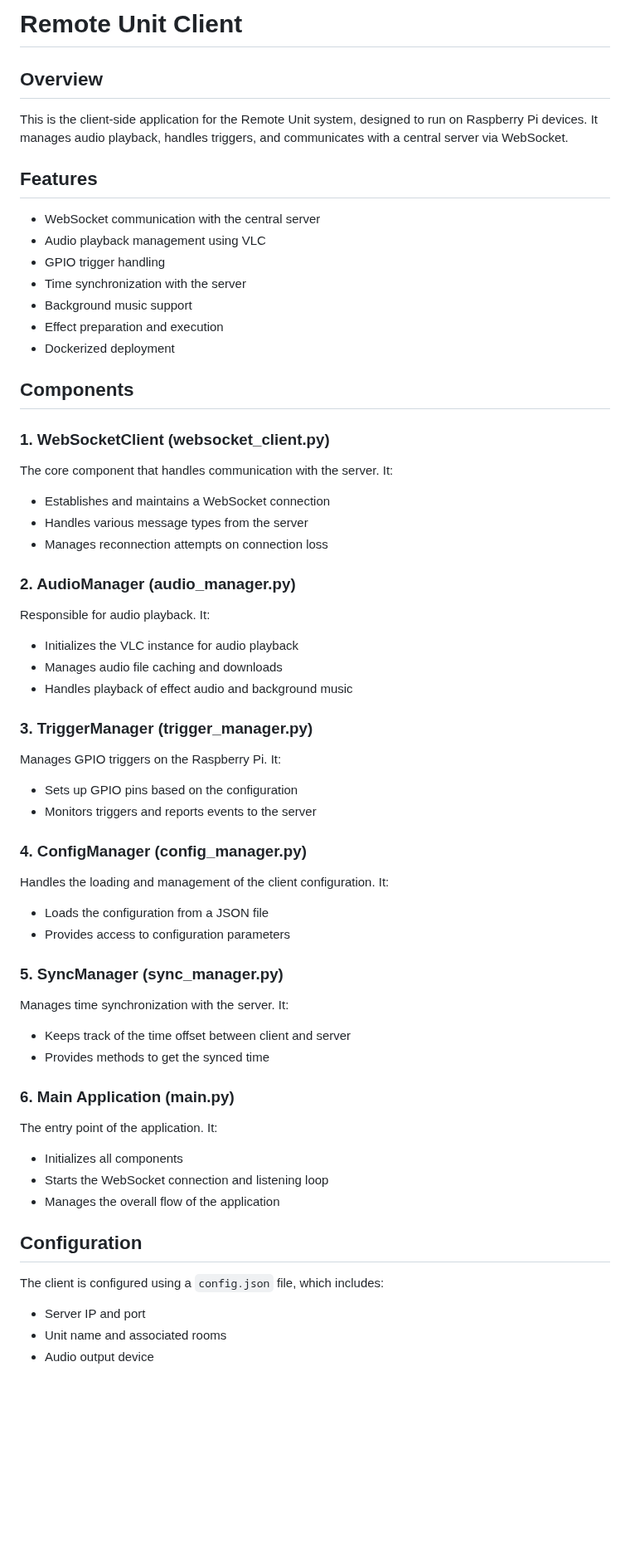
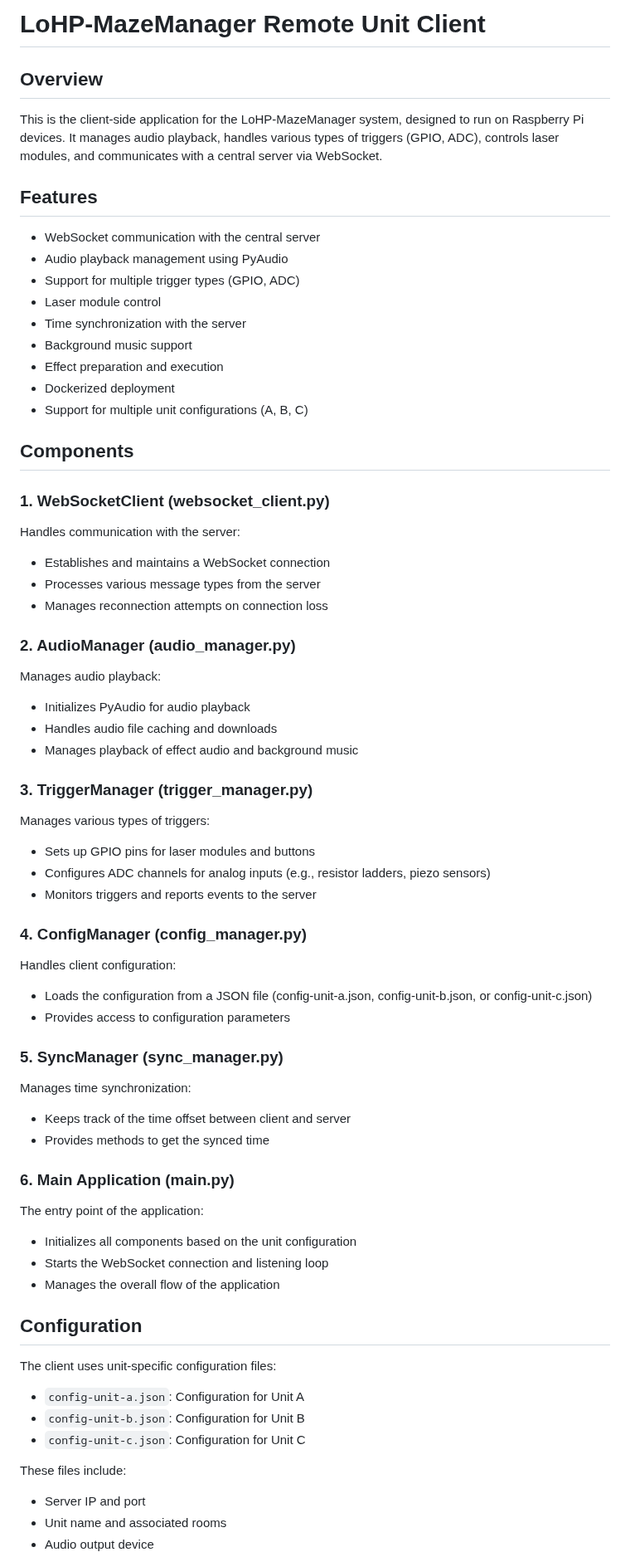
Before and after one commit to Coleslaw3557/lohp-maze, a Markdown page: client/README.md, the part around one of its changes. Shown at 83% size. GitHub-like rendering; blank space fills up the shorter version.

Commit message:
feat: Update client/README.md to accurately describe the current client codebase

```diff
--- a/client/README.md
+++ b/client/README.md
@@ -1,63 +1,71 @@
-# Remote Unit Client
+# LoHP-MazeManager Remote Unit Client
 
 ## Overview
 
-This is the client-side application for the Remote Unit system, designed to run on Raspberry Pi devices. It manages audio playback, handles triggers, and communicates with a central server via WebSocket.
+This is the client-side application for the LoHP-MazeManager system, designed to run on Raspberry Pi devices. It manages audio playback, handles various types of triggers (GPIO, ADC), controls laser modules, and communicates with a central server via WebSocket.
 
 ## Features
 
 - WebSocket communication with the central server
-- Audio playback management using VLC
-- GPIO trigger handling
+- Audio playback management using PyAudio
+- Support for multiple trigger types (GPIO, ADC)
+- Laser module control
 - Time synchronization with the server
 - Background music support
 - Effect preparation and execution
 - Dockerized deployment
+- Support for multiple unit configurations (A, B, C)
 
 ## Components
 
 ### 1. WebSocketClient (websocket_client.py)
 
-The core component that handles communication with the server. It:
+Handles communication with the server:
 - Establishes and maintains a WebSocket connection
-- Handles various message types from the server
+- Processes various message types from the server
 - Manages reconnection attempts on connection loss
 
 ### 2. AudioManager (audio_manager.py)
 
-Responsible for audio playback. It:
-- Initializes the VLC instance for audio playback
-- Manages audio file caching and downloads
-- Handles playback of effect audio and background music
+Manages audio playback:
+- Initializes PyAudio for audio playback
+- Handles audio file caching and downloads
+- Manages playback of effect audio and background music
 
 ### 3. TriggerManager (trigger_manager.py)
 
-Manages GPIO triggers on the Raspberry Pi. It:
-- Sets up GPIO pins based on the configuration
+Manages various types of triggers:
+- Sets up GPIO pins for laser modules and buttons
+- Configures ADC channels for analog inputs (e.g., resistor ladders, piezo sensors)
 - Monitors triggers and reports events to the server
 
 ### 4. ConfigManager (config_manager.py)
 
-Handles the loading and management of the client configuration. It:
-- Loads the configuration from a JSON file
+Handles client configuration:
+- Loads the configuration from a JSON file (config-unit-a.json, config-unit-b.json, or config-unit-c.json)
 - Provides access to configuration parameters
 
 ### 5. SyncManager (sync_manager.py)
 
-Manages time synchronization with the server. It:
+Manages time synchronization:
 - Keeps track of the time offset between client and server
 - Provides methods to get the synced time
 
 ### 6. Main Application (main.py)
 
-The entry point of the application. It:
-- Initializes all components
+The entry point of the application:
+- Initializes all components based on the unit configuration
 - Starts the WebSocket connection and listening loop
 - Manages the overall flow of the application
 
 ## Configuration
 
-The client is configured using a `config.json` file, which includes:
+The client uses unit-specific configuration files:
+- `config-unit-a.json`: Configuration for Unit A
+- `config-unit-b.json`: Configuration for Unit B
+- `config-unit-c.json`: Configuration for Unit C
+
+These files include:
 - Server IP and port
 - Unit name and associated rooms
 - Audio output device
```
Also changed, not shown: other parts of client/README.md (+12 -12 lines).
